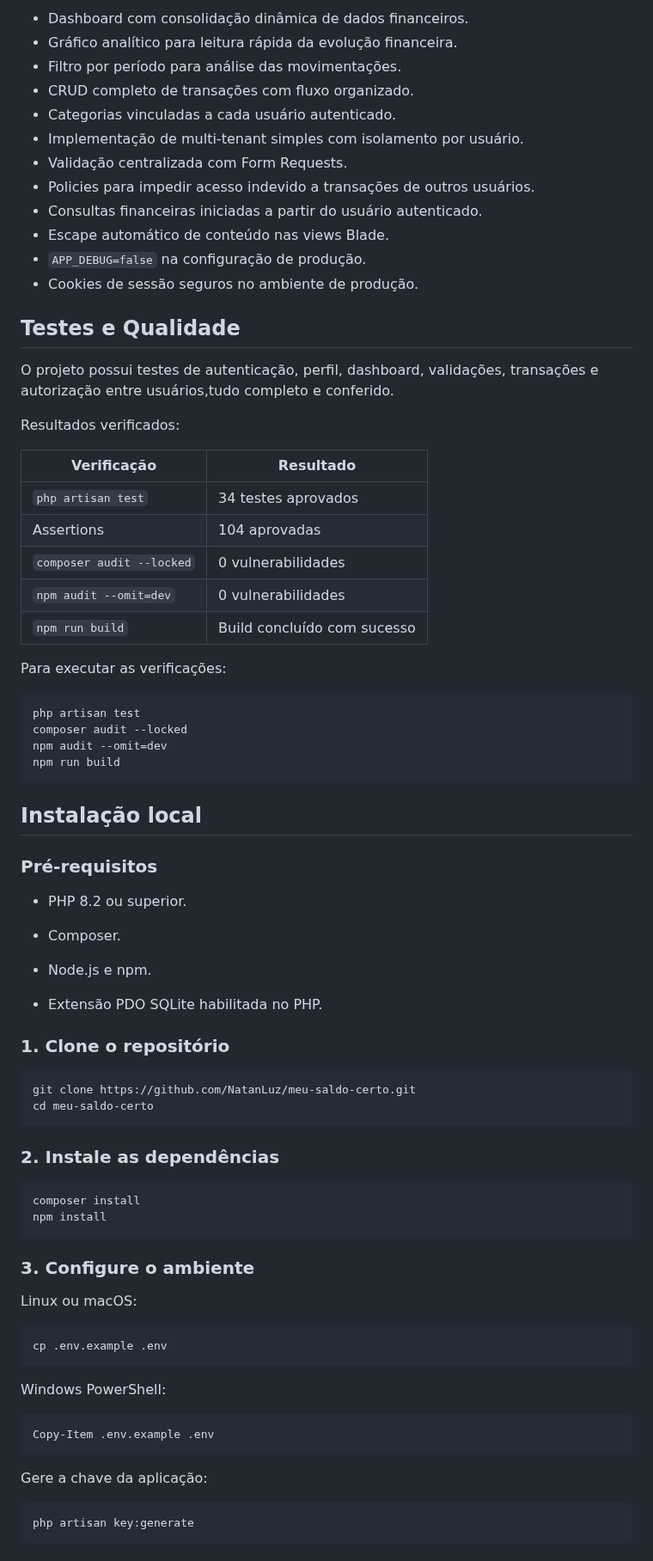
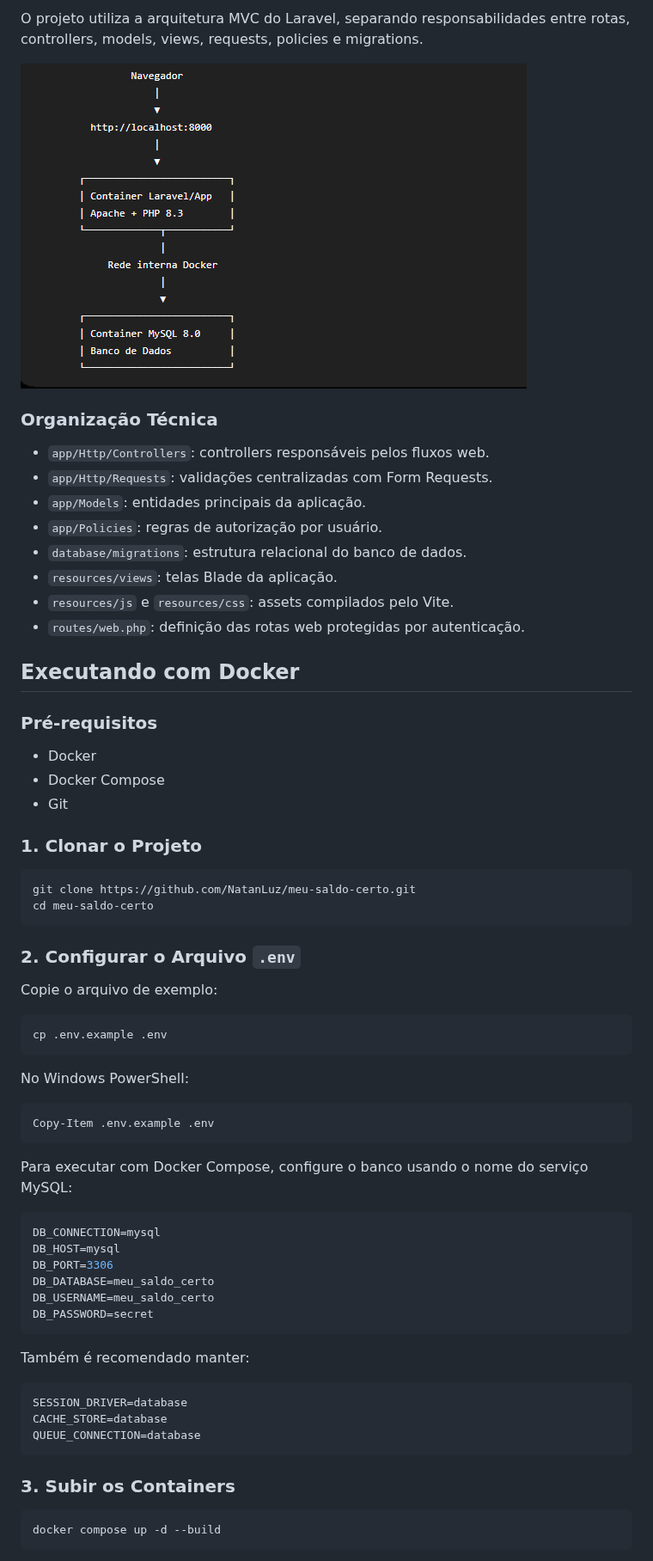
Before and after one commit to NatanLuz/meu-saldo-certo, a Markdown page: README.md, the part around one of its changes. Shown at 86% size. Drawn GitHub-style; pictures changed too: screenshots/Arquiteturaprojeto.png (added).

Commit message:
documenta projeto com novo README e arquitetura Docker

````diff
--- a/README.md
+++ b/README.md
@@ -69,83 +53,70 @@ Além da parte funcional, o projeto foi desenhado como peça de portfólio para
 
-- Dashboard com consolidação dinâmica de dados financeiros.
-- Gráfico analítico para leitura rápida da evolução financeira.
-- Filtro por período para análise das movimentações.
-- CRUD completo de transações com fluxo organizado.
-- Categorias vinculadas a cada usuário autenticado.
-- Implementação de multi-tenant simples com isolamento por usuário.
-- Validação centralizada com Form Requests.
-- Policies para impedir acesso indevido a transações de outros usuários.
-- Consultas financeiras iniciadas a partir do usuário autenticado.
-- Escape automático de conteúdo nas views Blade.
-- `APP_DEBUG=false` na configuração de produção.
-- Cookies de sessão seguros no ambiente de produção.
+O projeto utiliza a arquitetura MVC do Laravel, separando responsabilidades entre rotas, controllers, models, views, requests, policies e migrations.
 
-## Testes e Qualidade
+![Arquitetura do Projeto](screenshots/Arquiteturaprojeto.png)
 
-O projeto possui testes de autenticação, perfil, dashboard, validações, transações e autorização entre usuários,tudo completo e conferido.
+### Organização Técnica
 
-Resultados verificados:
+- `app/Http/Controllers`: controllers responsáveis pelos fluxos web.
+- `app/Http/Requests`: validações centralizadas com Form Requests.
+- `app/Models`: entidades principais da aplicação.
+- `app/Policies`: regras de autorização por usuário.
+- `database/migrations`: estrutura relacional do banco de dados.
+- `resources/views`: telas Blade da aplicação.
+- `resources/js` e `resources/css`: assets compilados pelo Vite.
+- `routes/web.php`: definição das rotas web protegidas por autenticação.
 
-| Verificação | Resultado |
-| --- | --- |
-| `php artisan test` | 34 testes aprovados |
-| Assertions | 104 aprovadas |
-| `composer audit --locked` | 0 vulnerabilidades |
-| `npm audit --omit=dev` | 0 vulnerabilidades |
-| `npm run build` | Build concluído com sucesso |
-
-Para executar as verificações:
-
-```bash
-php artisan test
-composer audit --locked
-npm audit --omit=dev
-npm run build
-```
-
-## Instalação local
+## Executando com Docker
 
 ### Pré-requisitos
 
-- PHP 8.2 ou superior.
+- Docker
+- Docker Compose
+- Git
 
-- Composer.
-
-- Node.js e npm.
-
-- Extensão PDO SQLite habilitada no PHP.
-
-### 1. Clone o repositório
+### 1. Clonar o Projeto
 
 ```bash
 git clone https://github.com/NatanLuz/meu-saldo-certo.git
 cd meu-saldo-certo
 ```
 
-### 2. Instale as dependências
+### 2. Configurar o Arquivo `.env`
 
-```bash
-composer install
-npm install
-```
-
-### 3. Configure o ambiente
-
-Linux ou macOS:
+Copie o arquivo de exemplo:
 
 ```bash
 cp .env.example .env
 ```
 
-Windows PowerShell:
+No Windows PowerShell:
 
 ```powershell
 Copy-Item .env.example .env
 ```
 
-Gere a chave da aplicação:
+Para executar com Docker Compose, configure o banco usando o nome do serviço MySQL:
+
+```env
+DB_CONNECTION=mysql
+DB_HOST=mysql
+DB_PORT=3306
+DB_DATABASE=meu_saldo_certo
+DB_USERNAME=meu_saldo_certo
+DB_PASSWORD=secret
+```
+
+Também é recomendado manter:
+
+```env
+SESSION_DRIVER=database
+CACHE_STORE=database
+QUEUE_CONNECTION=database
+```
+
+### 3. Subir os Containers
 
 ```bash
-php artisan key:generate
+docker compose up -d --build
 ```
 
````
Also changed, not shown: other parts of README.md (+149 -133 lines).
